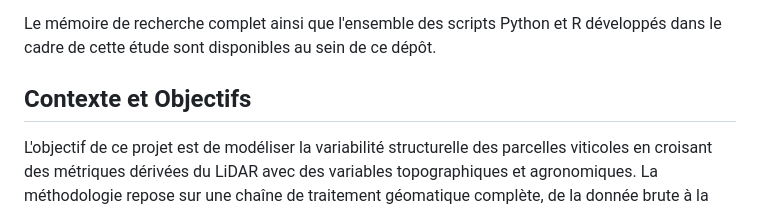
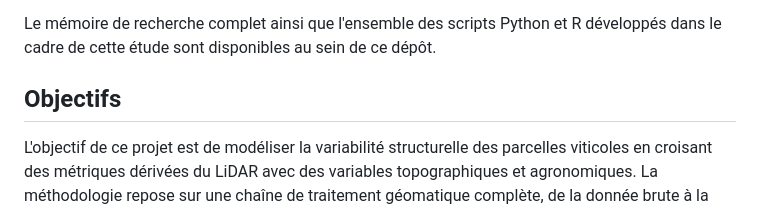
Before and after one commit to lietheo/LIDAR-HD-Viticulture, a Markdown page: README.md, the part around the change. GitHub-like rendering.

```diff
--- a/README.md
+++ b/README.md
@@ -16,7 +16,7 @@ Ce dépôt contient le code source développé dans le cadre du mémoire de Mast
 
 Le mémoire de recherche complet ainsi que l'ensemble des scripts Python et R développés dans le cadre de cette étude sont disponibles au sein de ce dépôt.
 
-## Contexte et Objectifs
+## Objectifs
 
 L'objectif de ce projet est de modéliser la variabilité structurelle des parcelles viticoles en croisant des métriques dérivées du LiDAR avec des variables topographiques et agronomiques. La méthodologie repose sur une chaîne de traitement géomatique complète, de la donnée brute à la modélisation statistique multivariée.
 
```
